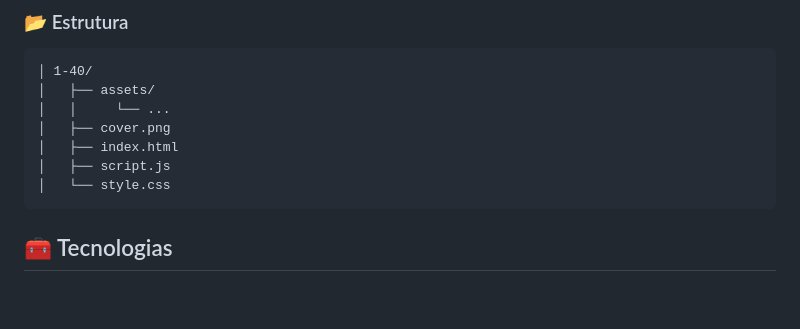
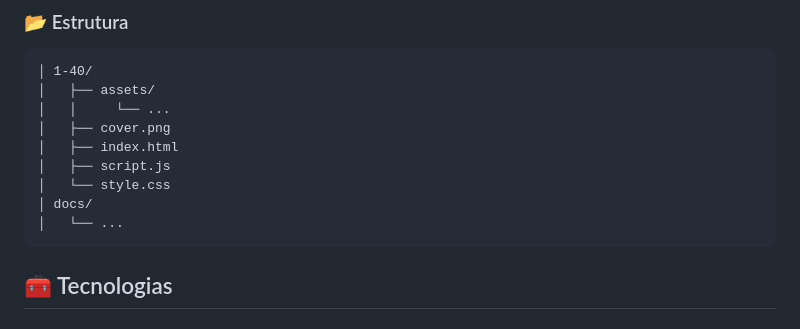
Before and after one commit to mar-alv/bora-codar, a Markdown page: docs/README-pt.md, the part around the change. Drawn GitHub-style; blank space fills up the shorter version.

````diff
--- a/docs/README-pt.md
+++ b/docs/README-pt.md
@@ -43,6 +43,8 @@ Instale a extensão 'Live Server' para o Visual Studio Code, embaixo à direita
 │   ├── index.html
 │   ├── script.js
 │   └── style.css
+│ docs/
+│   └── ...
 ```
 
 ## <a id='technologies' style='text-decoration: none; color: inherit;'>🧰 Tecnologias</a>
````
Also changed, not shown: README.md (+2 -0 lines).
